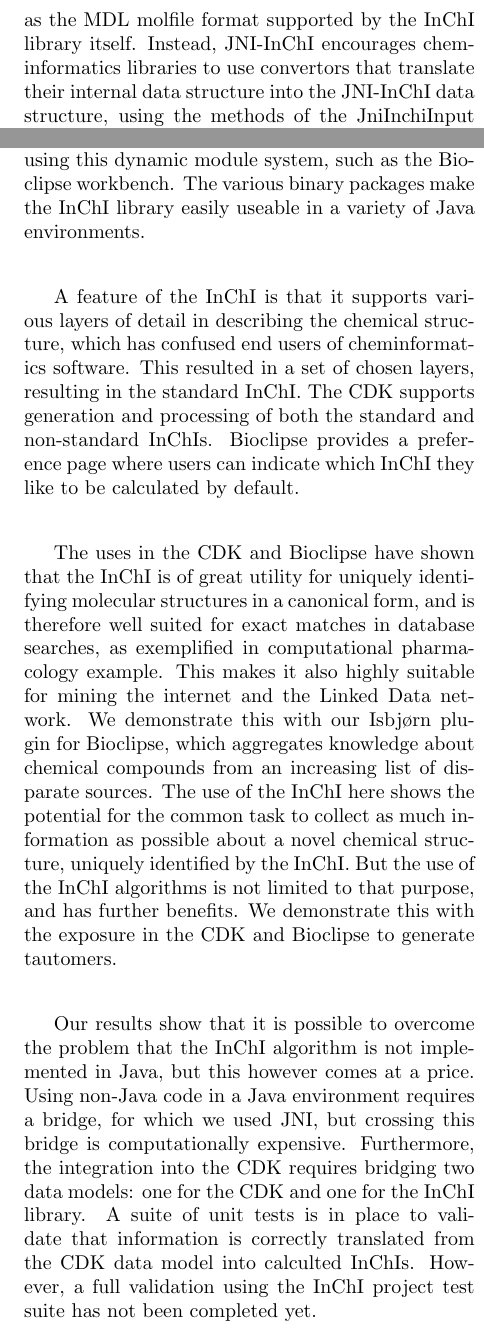
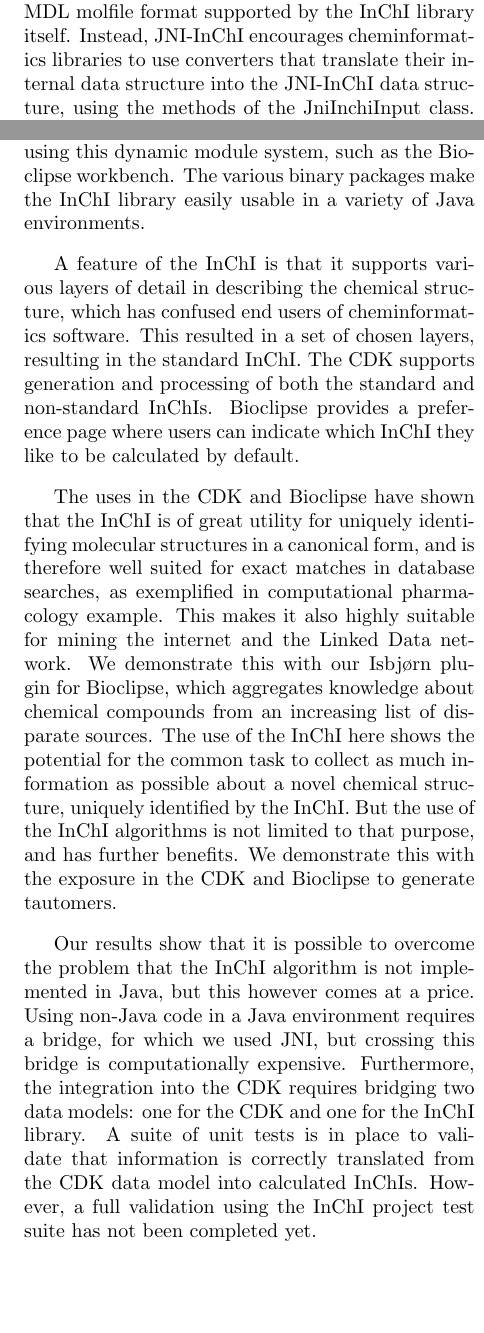
Before and after one commit to egonw/inchi-cdk-bioclipse, a LaTeX document (inchi-cdk-bioclipse.tex): two parts of the columns of pages 3 and 6 of 8, joined at a grey line, cut so that both start at the same text, the shorter picture padded with empty space. Compiled offline with pdfLaTeX.

Commit message:
Small tweaks

```diff
--- a/inchi-cdk-bioclipse.tex
+++ b/inchi-cdk-bioclipse.tex
@@ -322,5 +322,5 @@
 structures from chemical file formats, such as the MDL molfile format supported by the InChI library itself.
-Instead, JNI-InChI encourages cheminformatics libraries to use convertors that translate their internal
+Instead, JNI-InChI encourages cheminformatics libraries to use converters that translate their internal
 data structure into the JNI-InChI data structure, using the methods of the JniInchiInput class.
 One library taking this approach is the CDK.
 
@@ -473,7 +473,7 @@
 describes the packaging of InChI as a Java library using a JNI bridge (JNI-InChI), which is available as a Java
 Archive (jar file), and as Maven bundles. It further shows the integration into the CDK library and
 how the JNI-InChI as OSGi bundles renders InChI easily available for software using this dynamic module system,
-such as the Bioclipse workbench. The various binary packages make the InChI library easily useable in
+such as the Bioclipse workbench. The various binary packages make the InChI library easily usable in
 a variety of Java environments.
 
 %Problems with InChI versions
@@ -500,7 +500,7 @@
 we used JNI, but crossing this bridge is computationally expensive. Furthermore, the integration into the
 CDK requires bridging two data models: one for the CDK and one for the InChI library. A suite of unit
 tests is in place to validate that information is correctly translated from the CDK data model into
-calculted InChIs. However, a full validation using the InChI project test suite has not been completed
+calculated InChIs. However, a full validation using the InChI project test suite has not been completed
 yet.
 
 %%%%%%%%%%%%%%%%%%
```
Also changed, not shown: inchi-cdk-bioclipse.bib (+3 -4 lines), inchi-cdk-bioclipse.tex (6 more changed lines).
